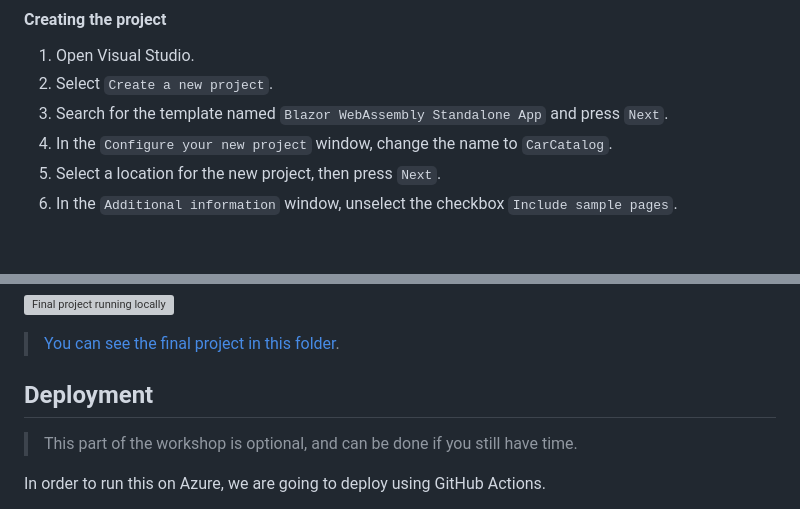
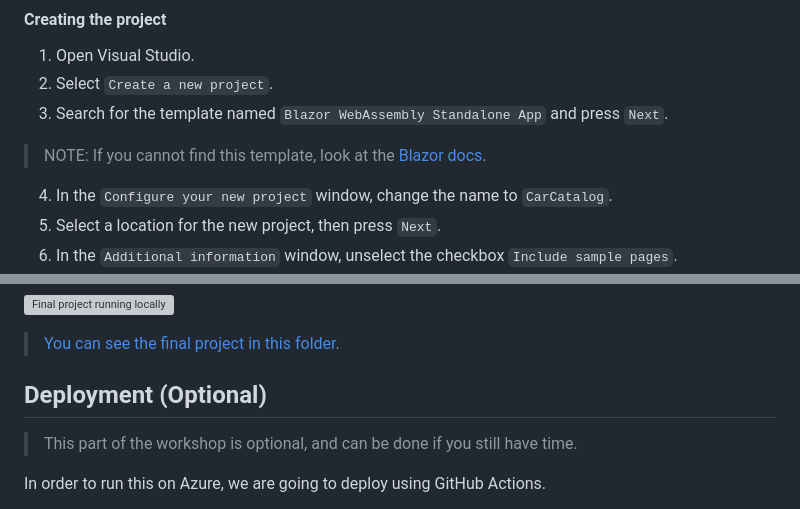
Before and after one commit to microsoft/community-content, a Markdown page: SeasonOfAI-S2-Copilots/client-server-app-vs-copilot-dotnet.md, 2 parts joined by grey strips. Drawn GitHub-style; blank space fills up the shorter version; grey boxes are pictures that could not be loaded.

Commit message:
A few changes and typo fixes

```diff
--- a/SeasonOfAI-S2-Copilots/client-server-app-vs-copilot-dotnet.md
+++ b/SeasonOfAI-S2-Copilots/client-server-app-vs-copilot-dotnet.md
@@ -70,6 +70,9 @@ This inline window is useful when you want to include some code directly inside
 1. Open Visual Studio.
 2. Select `Create a new project`.
 3. Search for the template named `Blazor WebAssembly Standalone App` and press `Next`.
+
+> NOTE: If you cannot find this template, look at the [Blazor docs](https://dotnet.microsoft.com/learn/aspnet/blazor-tutorial/install).
+
 4. In the `Configure your new project` window, change the name to `CarCatalog`.
 5. Select a location for the new project, then press `Next`.
 6. In the `Additional information` window, unselect the checkbox `Include sample pages`.
@@ -442,7 +447,7 @@ If everything was configured properly, you should see the list of entities in th
 
 > [You can see the final project in this folder](./client-server-app-vs-copilot-dotnet/steps/Final/).
 
-## Deployment
+## Deployment (Optional)
 
 > This part of the workshop is optional, and can be done if you still have time.
 
```
Also changed, not shown: other parts of SeasonOfAI-S2-Copilots/client-server-app-vs-copilot-dotnet.md (+2 -0 lines).
